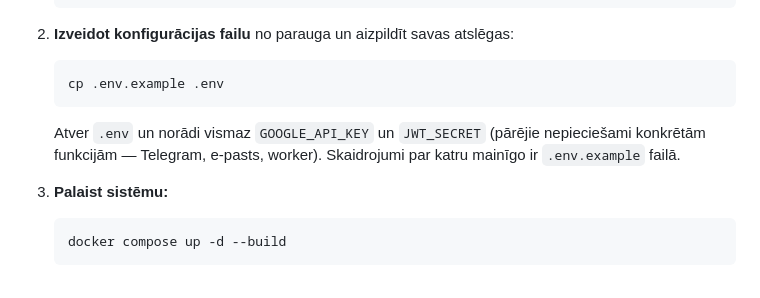
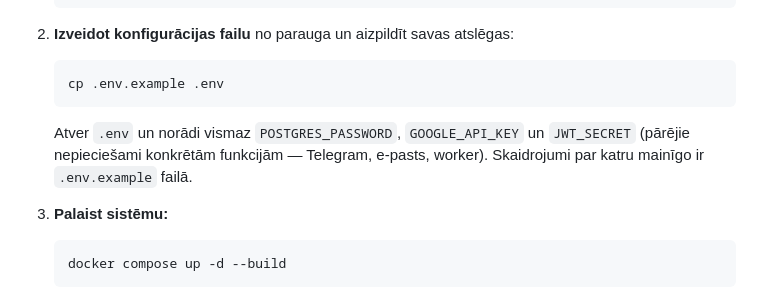
Before and after one commit to EEw3n3/MarketPulse, a Markdown page: README.md, the part around the change. GitHub-like rendering.

````diff
--- a/README.md
+++ b/README.md
@@ -89,7 +89,7 @@ Projekts ir pilnībā konteinerizēts ar Docker, tāpēc lokālai palaišanai na
    ```bash
    cp .env.example .env
    ```
-   Atver `.env` un norādi vismaz `GOOGLE_API_KEY` un `JWT_SECRET` (pārējie nepieciešami konkrētām funkcijām — Telegram, e-pasts, worker). Skaidrojumi par katru mainīgo ir `.env.example` failā.
+   Atver `.env` un norādi vismaz `POSTGRES_PASSWORD`, `GOOGLE_API_KEY` un `JWT_SECRET` (pārējie nepieciešami konkrētām funkcijām — Telegram, e-pasts, worker). Skaidrojumi par katru mainīgo ir `.env.example` failā.
 
 3. **Palaist sistēmu:**
    ```bash
````
